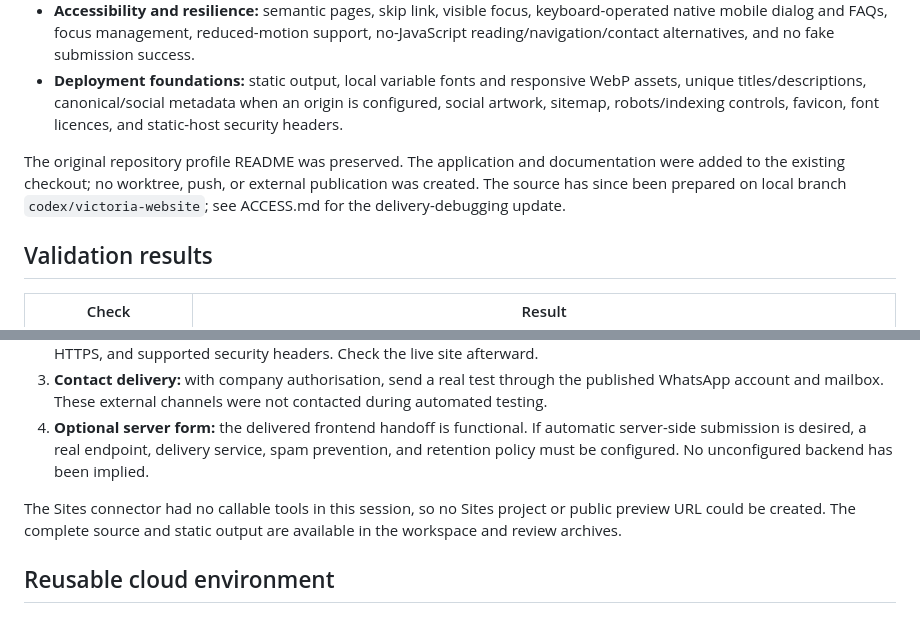
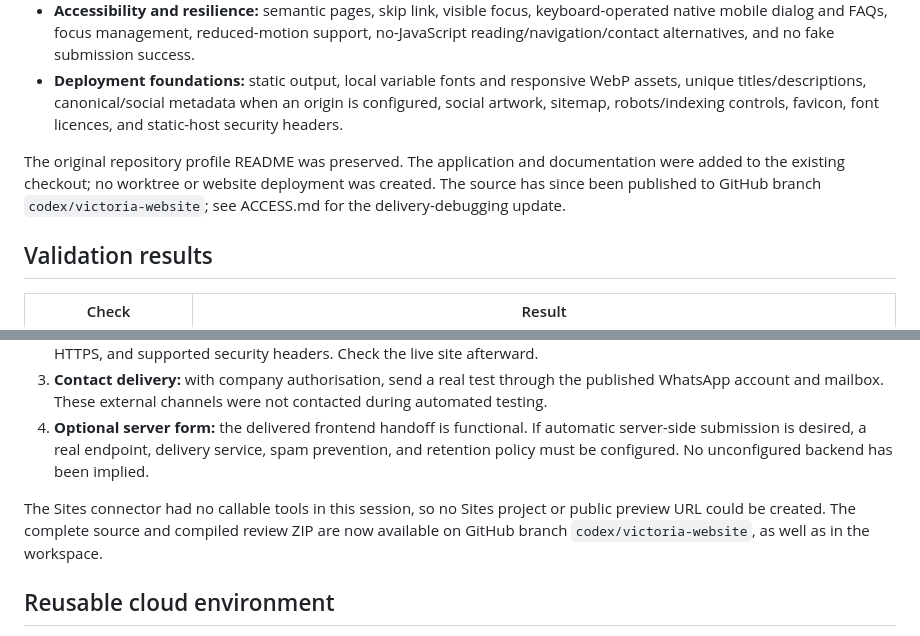
Before and after one commit to razeekrifkhan/razeekrifkhan, a Markdown page: docs/HANDOVER.md, 2 parts joined by grey strips. Rendered like a GitHub page.

```diff
--- a/docs/HANDOVER.md
+++ b/docs/HANDOVER.md
@@ -14,7 +14,7 @@ The website is implemented and ready for stakeholder review. It is **not yet pub
 - **Accessibility and resilience:** semantic pages, skip link, visible focus, keyboard-operated native mobile dialog and FAQs, focus management, reduced-motion support, no-JavaScript reading/navigation/contact alternatives, and no fake submission success.
 - **Deployment foundations:** static output, local variable fonts and responsive WebP assets, unique titles/descriptions, canonical/social metadata when an origin is configured, social artwork, sitemap, robots/indexing controls, favicon, font licences, and static-host security headers.
 
-The original repository profile README was preserved. The application and documentation were added to the existing checkout; no worktree, push, or external publication was created. The source has since been prepared on local branch `codex/victoria-website`; see ACCESS.md for the delivery-debugging update.
+The original repository profile README was preserved. The application and documentation were added to the existing checkout; no worktree or website deployment was created. The source has since been published to GitHub branch `codex/victoria-website`; see ACCESS.md for the delivery-debugging update.
 
 ## Validation results
 
@@ -57,7 +57,7 @@ See [RESEARCH.md](RESEARCH.md) for direct references, findings, decisions, and t
 3. **Contact delivery:** with company authorisation, send a real test through the published WhatsApp account and mailbox. These external channels were not contacted during automated testing.
 4. **Optional server form:** the delivered frontend handoff is functional. If automatic server-side submission is desired, a real endpoint, delivery service, spam prevention, and retention policy must be configured. No unconfigured backend has been implied.
 
-The Sites connector had no callable tools in this session, so no Sites project or public preview URL could be created. The complete source and static output are available in the workspace and review archives.
+The Sites connector had no callable tools in this session, so no Sites project or public preview URL could be created. The complete source and compiled review ZIP are now available on GitHub branch `codex/victoria-website`, as well as in the workspace.
 
 ## Reusable cloud environment
 
```
Also changed, not shown: ACCESS.md (+3 -3 lines), WEBSITE.md (+1 -1 lines).
